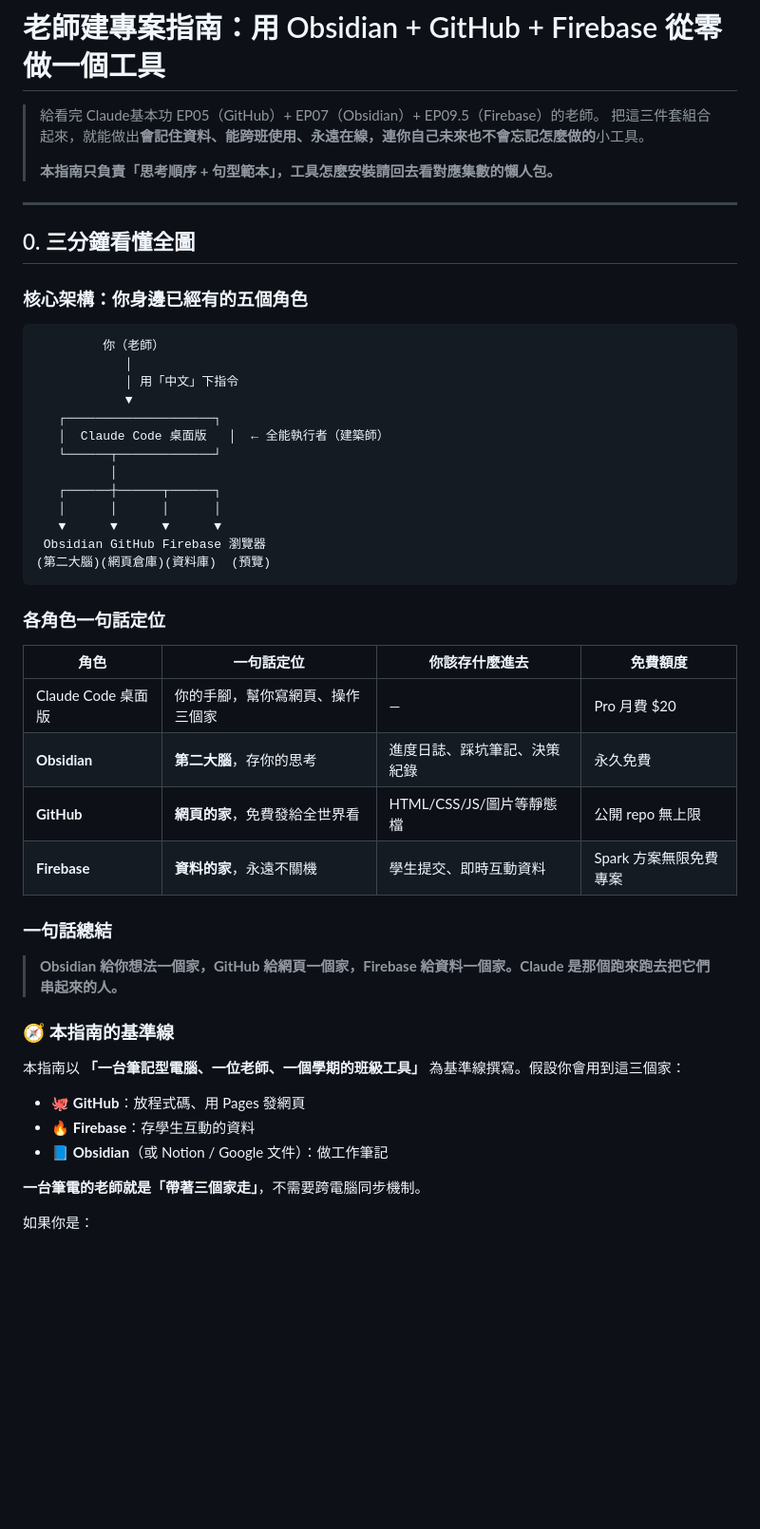
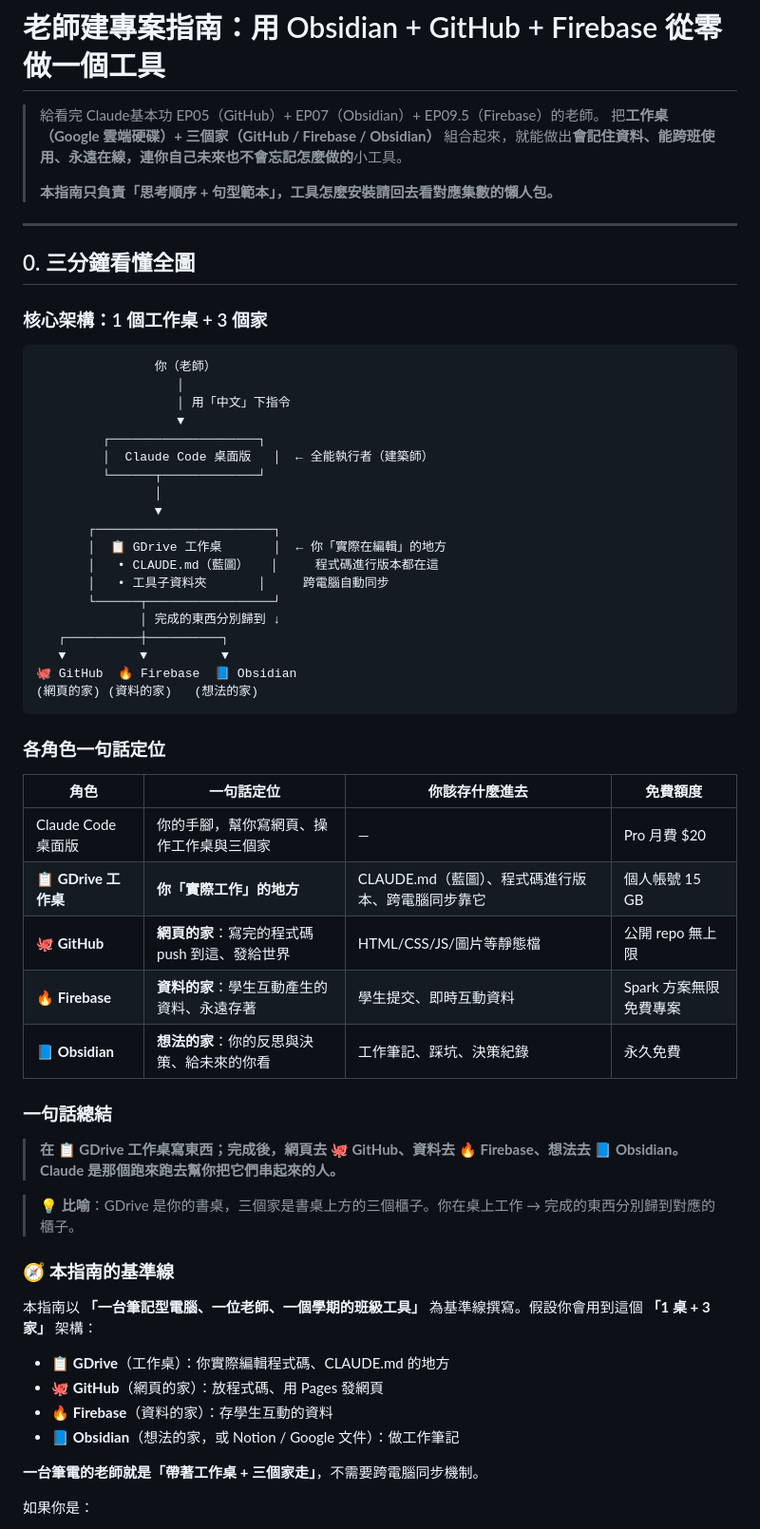
Before and after one commit to mathruffian-dot/2026database, a Markdown page: 老師建專案指南.md, the part around one of its changes. Shown at 95% size. Drawn GitHub-style; blank space fills up the shorter version.

````diff
--- a/老師建專案指南.md
+++ b/老師建專案指南.md
@@ -1,7 +1,7 @@
 # 老師建專案指南：用 Obsidian + GitHub + Firebase 從零做一個工具
 
 > 給看完 Claude基本功 EP05（GitHub）+ EP07（Obsidian）+ EP09.5（Firebase）的老師。
-> 把這三件套組合起來，就能做出**會記住資料、能跨班使用、永遠在線，連你自己未來也不會忘記怎麼做的**小工具。
+> 把**工作桌（Google 雲端硬碟）+ 三個家（GitHub / Firebase / Obsidian）** 組合起來，就能做出**會記住資料、能跨班使用、永遠在線，連你自己未來也不會忘記怎麼做的**小工具。
 >
 > **本指南只負責「思考順序 + 句型範本」，工具怎麼安裝請回去看對應集數的懶人包。**
 
@@ -9,46 +9,56 @@
 
 ## 0. 三分鐘看懂全圖
 
-### 核心架構：你身邊已經有的五個角色
+### 核心架構：1 個工作桌 + 3 個家
 
 ```
-         你（老師）
-            │
-            │ 用「中文」下指令
-            ▼
-   ┌────────────────────┐
-   │  Claude Code 桌面版   │  ← 全能執行者（建築師）
-   └──────┬─────────────┘
-          │
-   ┌──────┼──────┬──────┐
-   │      │      │      │
-   ▼      ▼      ▼      ▼
- Obsidian GitHub Firebase 瀏覽器
-(第二大腦)(網頁倉庫)(資料庫)  (預覽)
+                你（老師）
+                   │
+                   │ 用「中文」下指令
+                   ▼
+         ┌────────────────────┐
+         │  Claude Code 桌面版   │  ← 全能執行者（建築師）
+         └──────┬─────────────┘
+                │
+                ▼
+       ┌────────────────────────┐
+       │  📋 GDrive 工作桌       │  ← 你「實際在編輯」的地方
+       │   • CLAUDE.md（藍圖）   │     程式碼進行版本都在這
+       │   • 工具子資料夾       │     跨電腦自動同步
+       └──────┬─────────────────┘
+              │ 完成的東西分別歸到 ↓
+   ┌──────────┼──────────┐
+   ▼          ▼          ▼
+🐙 GitHub  🔥 Firebase  📘 Obsidian
+(網頁的家) (資料的家)   (想法的家)
 ```
 
 ### 各角色一句話定位
 
 | 角色 | 一句話定位 | 你該存什麼進去 | 免費額度 |
 |------|-----------|-------------|---------|
-| Claude Code 桌面版 | 你的手腳，幫你寫網頁、操作三個家 | — | Pro 月費 $20 |
-| **Obsidian** | **第二大腦**，存你的思考 | 進度日誌、踩坑筆記、決策紀錄 | 永久免費 |
-| **GitHub** | **網頁的家**，免費發給全世界看 | HTML/CSS/JS/圖片等靜態檔 | 公開 repo 無上限 |
-| **Firebase** | **資料的家**，永遠不關機 | 學生提交、即時互動資料 | Spark 方案無限免費專案 |
+| Claude Code 桌面版 | 你的手腳，幫你寫網頁、操作工作桌與三個家 | — | Pro 月費 $20 |
+| **📋 GDrive 工作桌** | **你「實際工作」的地方** | CLAUDE.md（藍圖）、程式碼進行版本、跨電腦同步靠它 | 個人帳號 15 GB |
+| **🐙 GitHub** | **網頁的家**：寫完的程式碼 push 到這、發給世界 | HTML/CSS/JS/圖片等靜態檔 | 公開 repo 無上限 |
+| **🔥 Firebase** | **資料的家**：學生互動產生的資料、永遠存著 | 學生提交、即時互動資料 | Spark 方案無限免費專案 |
+| **📘 Obsidian** | **想法的家**：你的反思與決策、給未來的你看 | 工作筆記、踩坑、決策紀錄 | 永久免費 |
 
 ### 一句話總結
 
-> **Obsidian 給你想法一個家，GitHub 給網頁一個家，Firebase 給資料一個家。Claude 是那個跑來跑去把它們串起來的人。**
+> **在 📋 GDrive 工作桌寫東西；完成後，網頁去 🐙 GitHub、資料去 🔥 Firebase、想法去 📘 Obsidian。Claude 是那個跑來跑去幫你把它們串起來的人。**
+
+> 💡 **比喻**：GDrive 是你的書桌，三個家是書桌上方的三個櫃子。你在桌上工作 → 完成的東西分別歸到對應的櫃子。
 
 ### 🧭 本指南的基準線
 
-本指南以 **「一台筆記型電腦、一位老師、一個學期的班級工具」** 為基準線撰寫。假設你會用到這三個家：
+本指南以 **「一台筆記型電腦、一位老師、一個學期的班級工具」** 為基準線撰寫。假設你會用到這個 **「1 桌 + 3 家」** 架構：
 
-- 🐙 **GitHub**：放程式碼、用 Pages 發網頁
-- 🔥 **Firebase**：存學生互動的資料
-- 📘 **Obsidian**（或 Notion / Google 文件）：做工作筆記
+- 📋 **GDrive**（工作桌）：你實際編輯程式碼、CLAUDE.md 的地方
+- 🐙 **GitHub**（網頁的家）：放程式碼、用 Pages 發網頁
+- 🔥 **Firebase**（資料的家）：存學生互動的資料
+- 📘 **Obsidian**（想法的家，或 Notion / Google 文件）：做工作筆記
 
-**一台筆電的老師就是「帶著三個家走」**，不需要跨電腦同步機制。
+**一台筆電的老師就是「帶著工作桌 + 三個家走」**，不需要跨電腦同步機制。
 
 如果你是：
 - **多台電腦切換（學校 + 家裡各一台）**：基本概念先看完這份，再看 **Claude 基本功 EP14**（跨電腦工作術）—— 跟「一台筆電帶著跑」是不同情境
````
Also changed, not shown: other parts of 老師建專案指南.md (+57 -12 lines).
